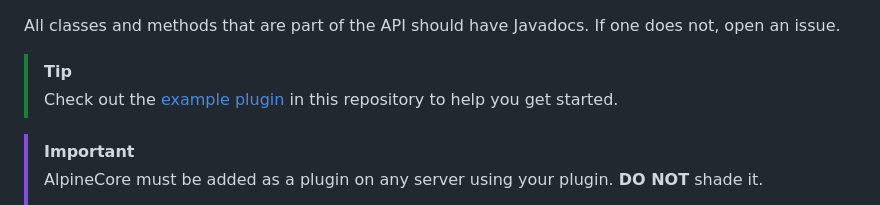
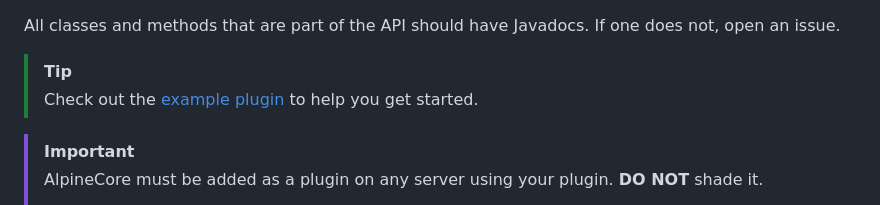
Before and after one commit to alpine-network/alpine-core, a Markdown page: README.md, the part around the change. Drawn GitHub-style.

Commit message:
docs(README): fix example plugin link formatting

```diff
--- a/README.md
+++ b/README.md
@@ -146,7 +146,7 @@ dependencies {
 All classes and methods that are part of the API should have Javadocs. If one does not, open an issue.
 
 > [!TIP]
-> Check out the [example plugin]([example](https://github.com/alpine-network/example-plugin/)) in this repository to help you get started.
+> Check out the [example plugin]([example](https://github.com/alpine-network/example-plugin/)) to help you get started.
 
 > [!IMPORTANT]
 > AlpineCore must be added as a plugin on any server using your plugin. **DO NOT** shade it.
```
